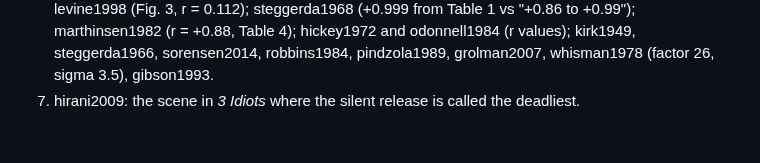
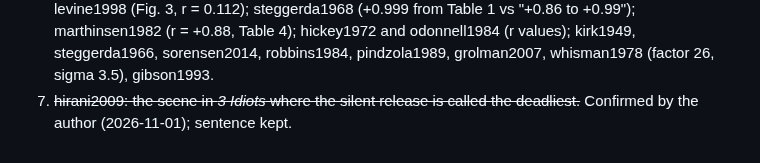
Before and after one commit to ccy5123/sbd, a Markdown page: refs/reference_check_2026-11-01.md, the part around the change. Drawn GitHub-style.

Commit message:
Reference check: 3 Idiots scene confirmed by the author
Co-Authored-By: Claude Opus 5.5 <noreply@anthropic.com>

```diff
--- a/refs/reference_check_2026-11-01.md
+++ b/refs/reference_check_2026-11-01.md
@@ -71,4 +71,5 @@ Highest weight first:
    (Fig. 3, r = 0.112); steggerda1968 (+0.999 from Table 1 vs "+0.86 to +0.99"); marthinsen1982 (r = +0.88,
    Table 4); hickey1972 and odonnell1984 (r values); kirk1949, steggerda1966, sorensen2014, robbins1984,
    pindzola1989, grolman2007, whisman1978 (factor 26, sigma 3.5), gibson1993.
-7. hirani2009: the scene in *3 Idiots* where the silent release is called the deadliest.
+7. ~~hirani2009: the scene in *3 Idiots* where the silent release is called the deadliest.~~ Confirmed by the author
+   (2026-11-01); sentence kept.
```
